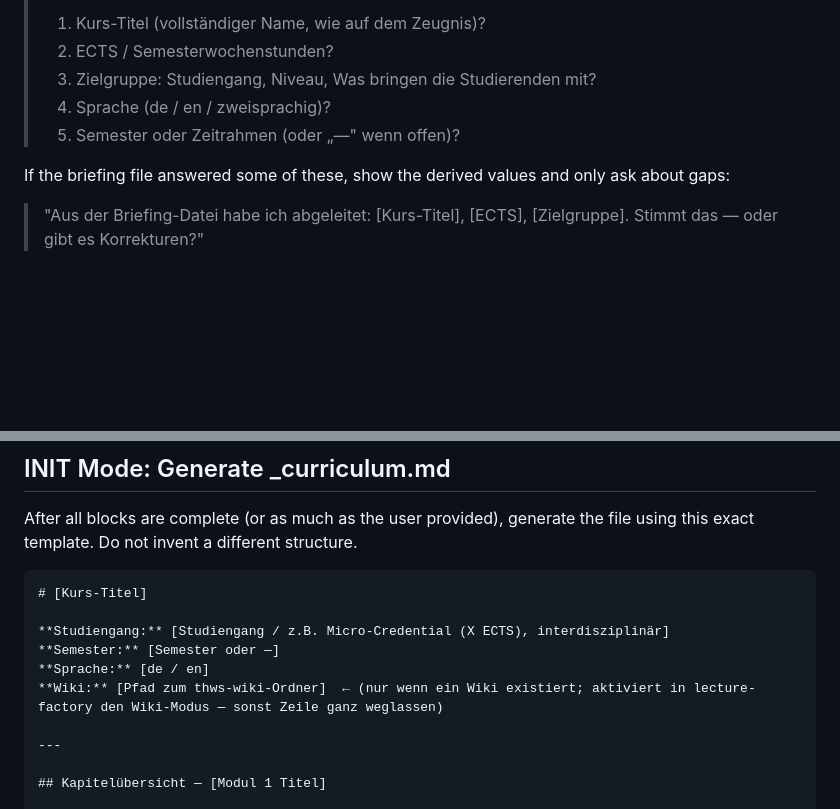
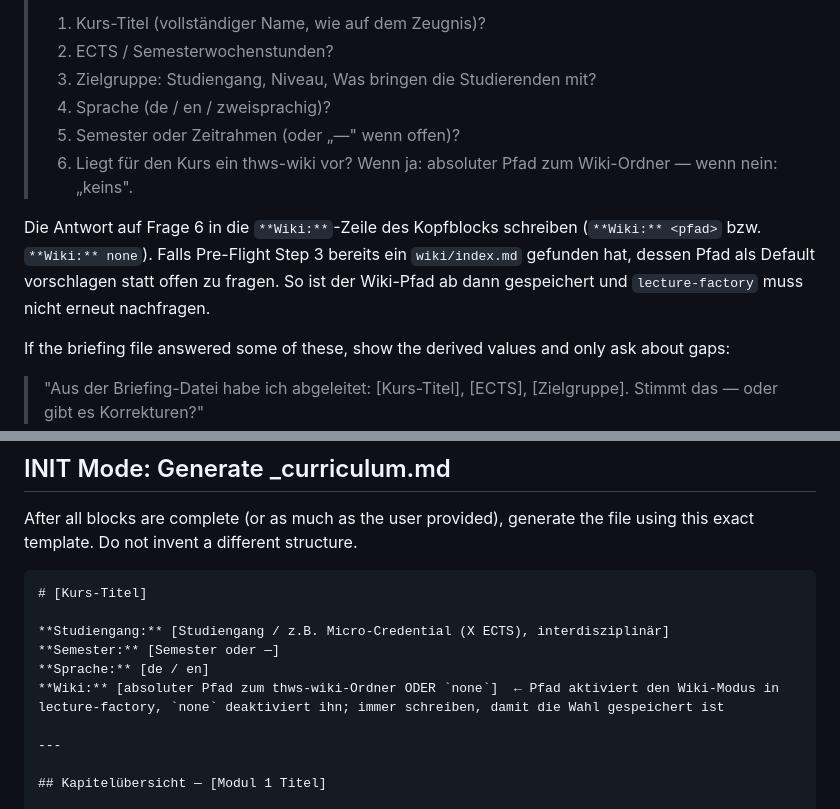
Before and after one commit to c-kraus/thws-skills, a Markdown page: curriculum-architect/SKILL.md, 2 parts joined by grey strips. Rendered like a GitHub page; blank space fills up the shorter version.

```diff
--- a/curriculum-architect/SKILL.md
+++ b/curriculum-architect/SKILL.md
@@ -67,6 +67,9 @@ If not derivable from Pre-Flight sources, ask as a single grouped question:
 > 3. Zielgruppe: Studiengang, Niveau, Was bringen die Studierenden mit?
 > 4. Sprache (de / en / zweisprachig)?
 > 5. Semester oder Zeitrahmen (oder „—" wenn offen)?
+> 6. Liegt für den Kurs ein thws-wiki vor? Wenn ja: absoluter Pfad zum Wiki-Ordner — wenn nein: „keins".
+
+Die Antwort auf Frage 6 in die `**Wiki:**`-Zeile des Kopfblocks schreiben (`**Wiki:** <pfad>` bzw. `**Wiki:** none`). Falls Pre-Flight Step 3 bereits ein `wiki/index.md` gefunden hat, dessen Pfad als Default vorschlagen statt offen zu fragen. So ist der Wiki-Pfad ab dann gespeichert und `lecture-factory` muss nicht erneut nachfragen.
 
 If the briefing file answered some of these, show the derived values and only ask about gaps:
 > "Aus der Briefing-Datei habe ich abgeleitet: [Kurs-Titel], [ECTS], [Zielgruppe]. Stimmt das — oder gibt es Korrekturen?"
@@ -143,7 +146,7 @@ After all blocks are complete (or as much as the user provided), generate the fi
 **Studiengang:** [Studiengang / z.B. Micro-Credential (X ECTS), interdisziplinär]
 **Semester:** [Semester oder —]
 **Sprache:** [de / en]
-**Wiki:** [Pfad zum thws-wiki-Ordner]  ← (nur wenn ein Wiki existiert; aktiviert in lecture-factory den Wiki-Modus — sonst Zeile ganz weglassen)
+**Wiki:** [absoluter Pfad zum thws-wiki-Ordner ODER `none`]  ← Pfad aktiviert den Wiki-Modus in lecture-factory, `none` deaktiviert ihn; immer schreiben, damit die Wahl gespeichert ist
 
 ---
 
```
Also changed, not shown: lecture-factory/SKILL.md (+1 -1 lines), thws-wiki/SKILL.md (+6 -3 lines).
